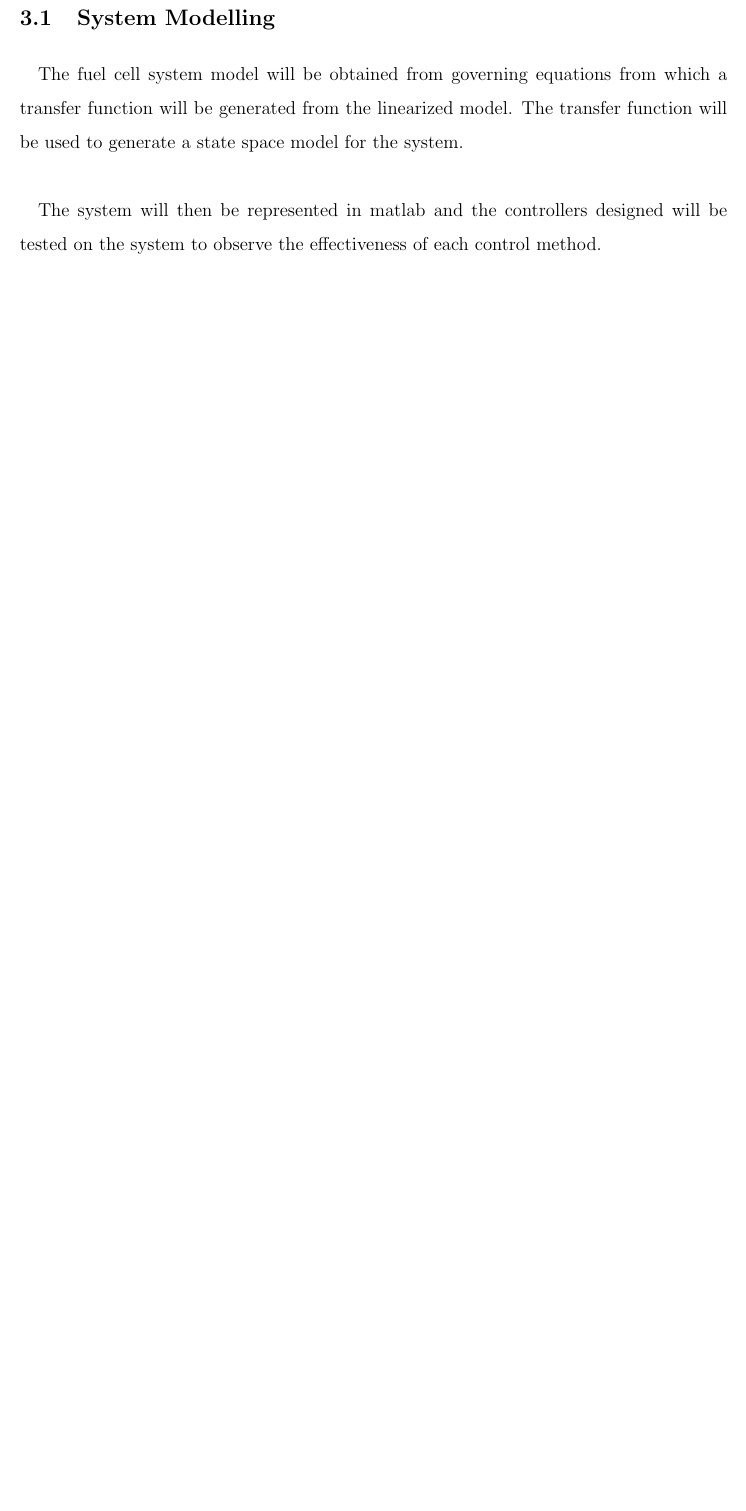
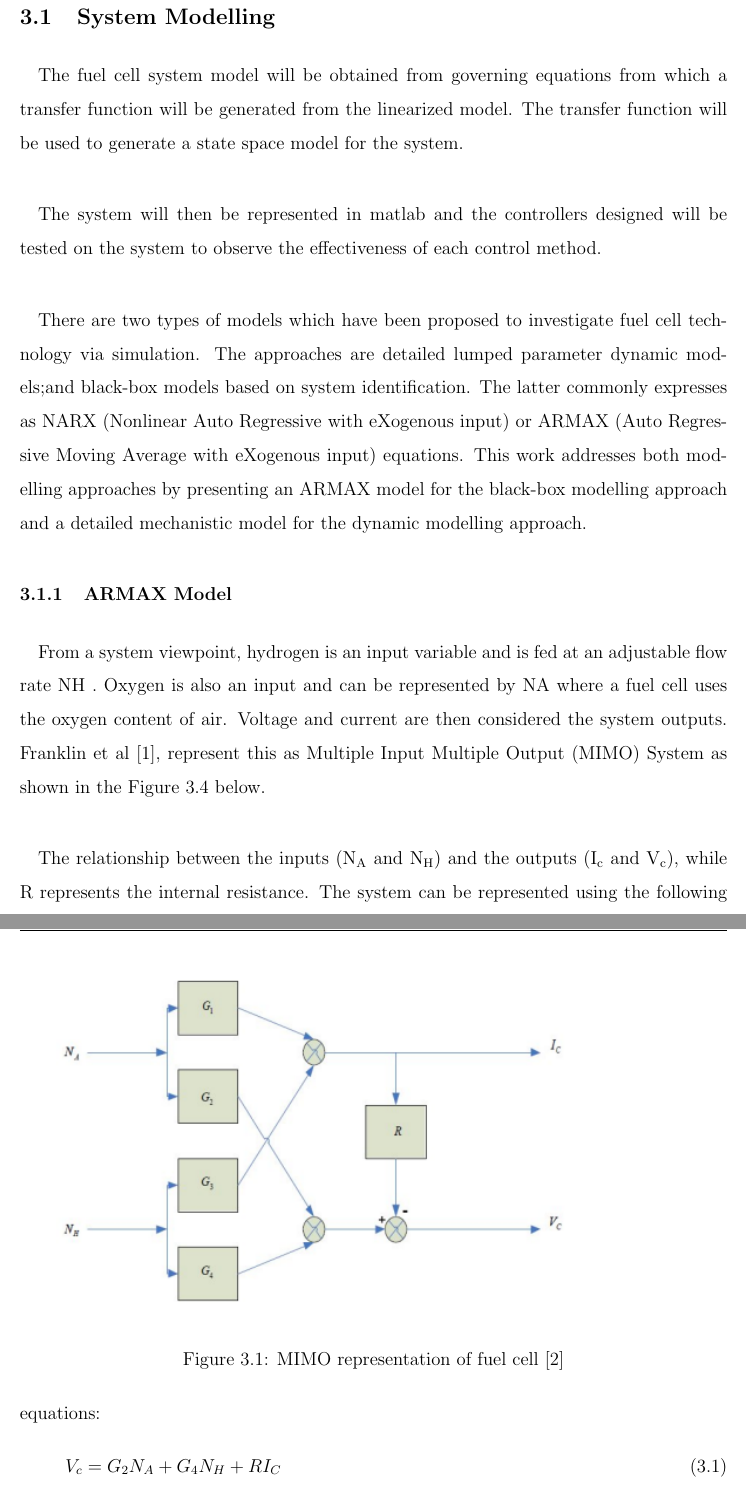
Before and after one commit to SammyOina/HFC--Control-Proposal, a LaTeX document (Main_file.tex, which reads Files/Chapter3.tex): part of page 13 of 17 before the commit and two parts of pages 13 and 14 of 18 after it, the two joined at a grey line, cut so that both start at the same text, the shorter picture padded with empty space. Compiled offline with pdfLaTeX.

Commit message:
Update Chapter3.tex

```diff
--- a/Files/Chapter3.tex
+++ b/Files/Chapter3.tex
@@ -2,3 +2,15 @@
 \subsection{System Modelling}
 \paragraph{}The fuel cell system model will be obtained from governing equations from which a transfer function will be generated from the linearized model. The transfer function will be used to generate a state space model for the system.
 \paragraph{}The system will then be represented in matlab and the controllers designed will be tested on the system to observe the effectiveness of each control method.
+\paragraph{}There are two types of models which have been proposed to investigate fuel cell technology via simulation.
+The approaches are detailed lumped parameter dynamic models;and black-box models based on system identification. The latter commonly expresses as NARX (Nonlinear Auto Regressive with eXogenous input) or ARMAX (Auto Regressive Moving Average with eXogenous input) equations. This work addresses both modelling approaches by presenting an ARMAX model for the black-box modelling approach and a detailed mechanistic model for the dynamic modelling approach.
+\subsubsection{ARMAX Model}
+\paragraph{}From a system viewpoint, hydrogen is an input variable and is fed at an adjustable flow rate NH . Oxygen is also an input and can be represented by NA where a fuel cell uses the oxygen content of air. Voltage and current are then considered the system outputs. Franklin et al \cite{franklin_feedback_2002}, represent this as Multiple Input Multiple Output (MIMO) System as shown in the Figure 3.4 below.
+\begin{figure}[!h]
+\includegraphics{Figures/mimo}
+\caption{MIMO representation of fuel cell \cite{thanapalan_model_2011}}
+\end{figure}
+\paragraph{}The relationship between the inputs (N\textsubscript{A} and N\textsubscript{H}) and the outputs (I\textsubscript{c} and V\textsubscript{c}), while R represents the internal resistance. The system can be represented using the following equations:
+\begin{equation}
+$$ V_{c} = G_{2}N_{A} + G_{4}N_{H} + RI_{C} $$
+\end{equation}
```
Also changed, not shown: Files/Chapter3.tex (4 more changed lines).
